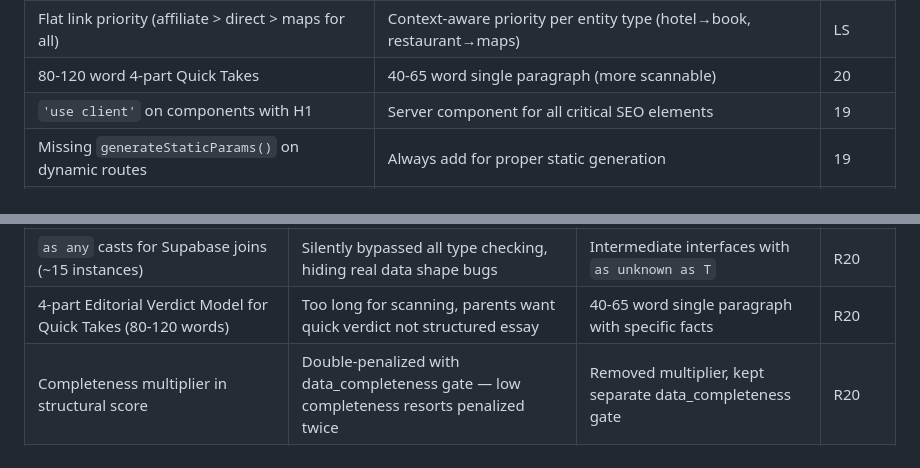
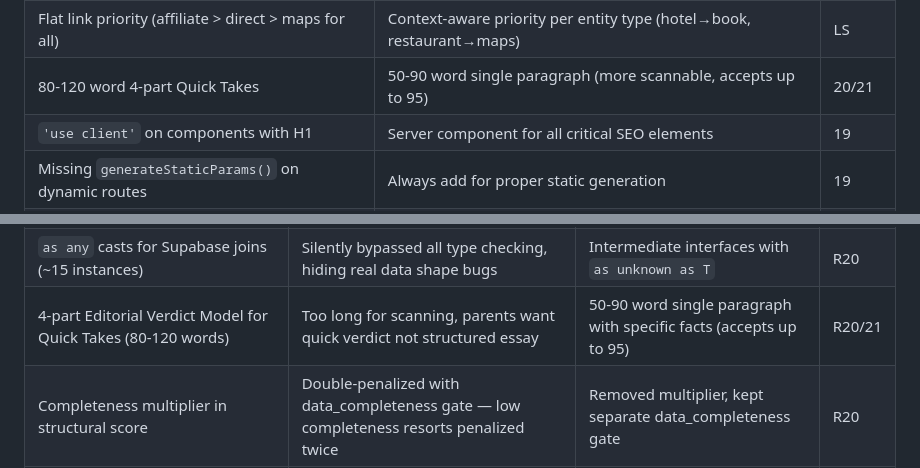
Before and after one commit to tomdmeredith/snowthere, a Markdown page: .compound-beads/learnings.md, 2 parts joined by grey strips. GitHub-like rendering.

```diff
--- a/.compound-beads/learnings.md
+++ b/.compound-beads/learnings.md
@@ -524,7 +524,7 @@ Ski school is often the LARGEST budget item for families with kids — more than
 | Default browser 404 | Branded 404 with actionable recovery CTAs | 16 |
 | `as any` for Supabase join types | Define intermediate interfaces handling both object and array returns | 20 |
 | Flat link priority (affiliate > direct > maps for all) | Context-aware priority per entity type (hotel→book, restaurant→maps) | LS |
-| 80-120 word 4-part Quick Takes | 40-65 word single paragraph (more scannable) | 20 |
+| 80-120 word 4-part Quick Takes | 50-90 word single paragraph (more scannable, accepts up to 95) | 20/21 |
 | `'use client'` on components with H1 | Server component for all critical SEO elements | 19 |
 | Missing `generateStaticParams()` on dynamic routes | Always add for proper static generation | 19 |
 | LLM extraction with generic confidence guidance | Concrete confidence examples (e.g., "Kandahar Lodge → 0.9") | PI |
@@ -616,7 +616,7 @@ Approaches tried and abandoned. Don't revisit these.
 | Shrinking extraction schema to match DB | Lost family-relevant budget data (lesson costs, rental prices) | Expanded DB schema to match what families actually need | R5.2 |
 | `robots.txt/route.ts` alongside `robots.ts` | Route handler silently overrode the comprehensive version | Single `robots.ts` file | R12 |
 | `as any` casts for Supabase joins (~15 instances) | Silently bypassed all type checking, hiding real data shape bugs | Intermediate interfaces with `as unknown as T` | R20 |
-| 4-part Editorial Verdict Model for Quick Takes (80-120 words) | Too long for scanning, parents want quick verdict not structured essay | 40-65 word single paragraph with specific facts | R20 |
+| 4-part Editorial Verdict Model for Quick Takes (80-120 words) | Too long for scanning, parents want quick verdict not structured essay | 50-90 word single paragraph with specific facts (accepts up to 95) | R20/21 |
 | Completeness multiplier in structural score | Double-penalized with data_completeness gate — low completeness resorts penalized twice | Removed multiplier, kept separate data_completeness gate | R20 |
 | Universal link priority (affiliate > direct > maps) | Doesn't match user intent — parent wanting restaurant directions gets booking page | Per-entity-type priority table matching user action | LS |
 | Full refresh for every stale resort (~$3/resort) | Most resort data doesn't change — re-researching is waste | Light refresh (~$0.50) for costs, links, images only | PI |
```
Also changed, not shown: .compound-beads/context.md (+3 -3 lines).
